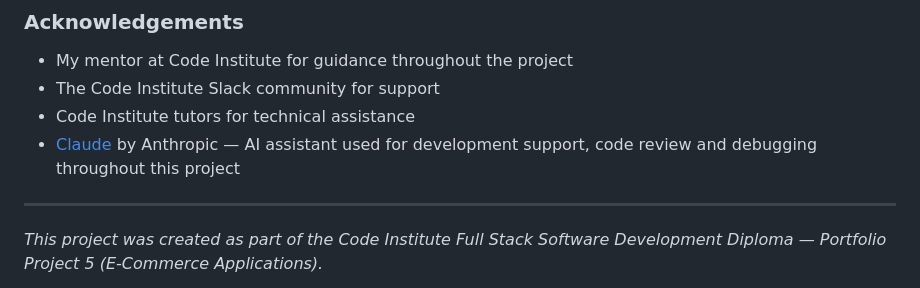
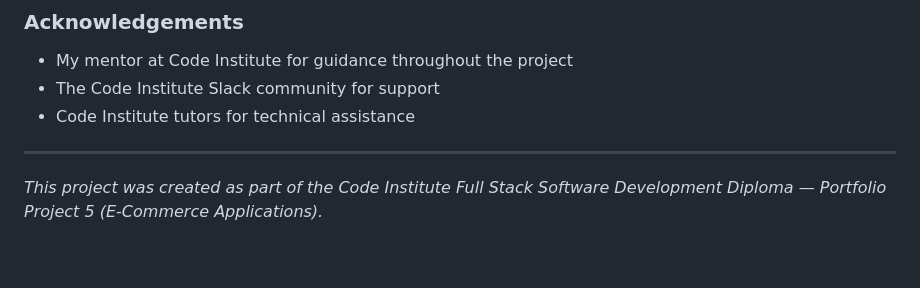
Before and after one commit to oliveiracle/noir-store, a Markdown page: README.md, the part around the change. Rendered like a GitHub page; blank space fills up the shorter version.

Commit message:
Remove AI reference from credits section

```diff
--- a/README.md
+++ b/README.md
@@ -733,7 +733,6 @@ heroku run python manage.py migrate
 - My mentor at Code Institute for guidance throughout the project
 - The Code Institute Slack community for support
 - Code Institute tutors for technical assistance
-- [Claude](https://claude.ai) by Anthropic — AI assistant used for development support, code review and debugging throughout this project
 
 ---
 
```
